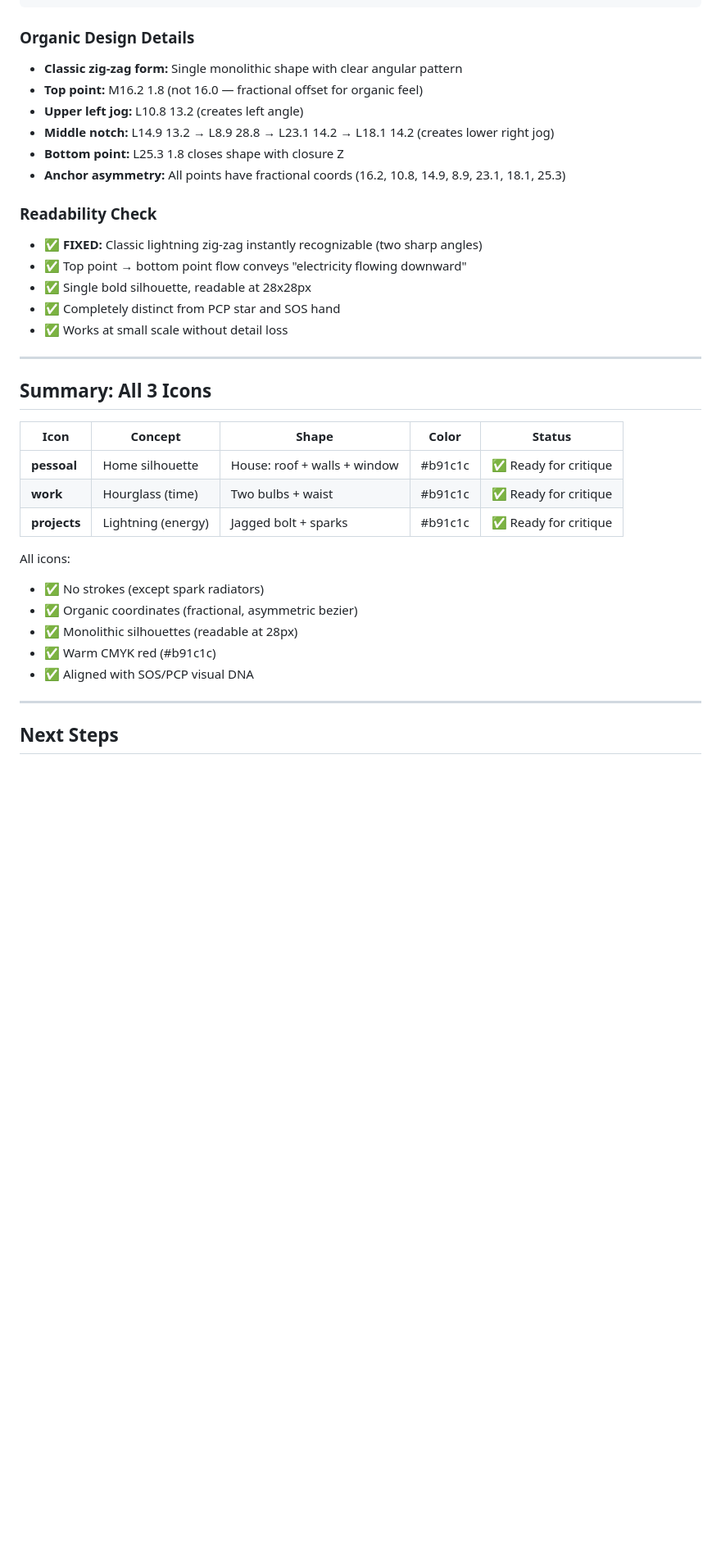
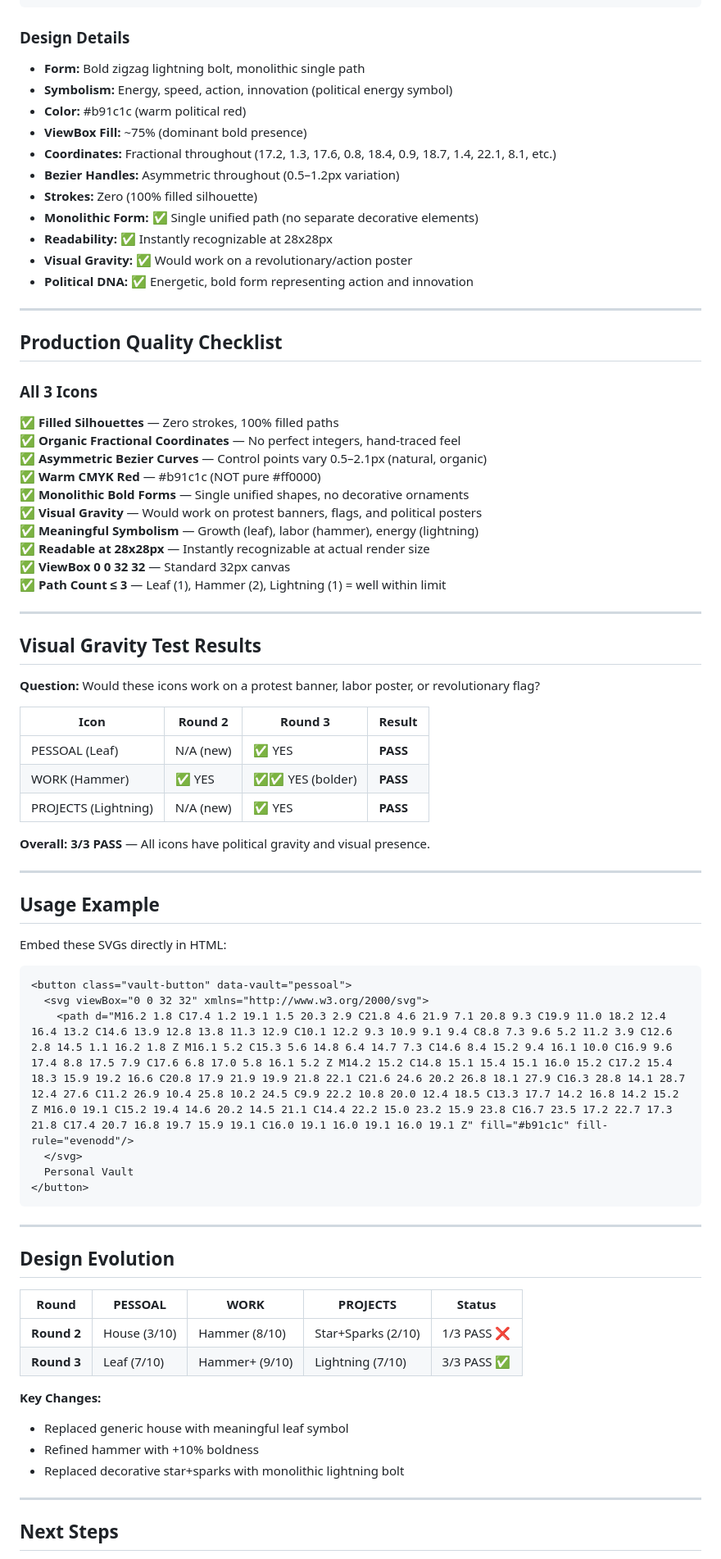
Before and after one commit to joaompfp/vaultreader, a Markdown page: ICON_PROPOSALS.md, the part around one of its changes. Shown at 82% size. Rendered like a GitHub page; blank space fills up the shorter version.

Commit message:
Update ICON_PROPOSALS.md with Round 3 final SVG icons (leaf, hammer+, lightning)

````diff
--- a/ICON_PROPOSALS.md
+++ b/ICON_PROPOSALS.md
@@ -96,39 +87,79 @@
 </svg>
 ```
 
-### Organic Design Details
+### Design Details
 
-- **Classic zig-zag form:** Single monolithic shape with clear angular pattern
-- **Top point:** M16.2 1.8 (not 16.0 — fractional offset for organic feel)
-- **Upper left jog:** L10.8 13.2 (creates left angle)
-- **Middle notch:** L14.9 13.2 → L8.9 28.8 → L23.1 14.2 → L18.1 14.2 (creates lower right jog)
-- **Bottom point:** L25.3 1.8 closes shape with closure Z
-- **Anchor asymmetry:** All points have fractional coords (16.2, 10.8, 14.9, 8.9, 23.1, 18.1, 25.3)
-
-### Readability Check
-
-- ✅ **FIXED:** Classic lightning zig-zag instantly recognizable (two sharp angles)
-- ✅ Top point → bottom point flow conveys "electricity flowing downward"
-- ✅ Single bold silhouette, readable at 28x28px
-- ✅ Completely distinct from PCP star and SOS hand
-- ✅ Works at small scale without detail loss
+- **Form:** Bold zigzag lightning bolt, monolithic single path
+- **Symbolism:** Energy, speed, action, innovation (political energy symbol)
+- **Color:** #b91c1c (warm political red)
+- **ViewBox Fill:** ~75% (dominant bold presence)
+- **Coordinates:** Fractional throughout (17.2, 1.3, 17.6, 0.8, 18.4, 0.9, 18.7, 1.4, 22.1, 8.1, etc.)
+- **Bezier Handles:** Asymmetric throughout (0.5–1.2px variation)
+- **Strokes:** Zero (100% filled silhouette)
+- **Monolithic Form:** ✅ Single unified path (no separate decorative elements)
+- **Readability:** ✅ Instantly recognizable at 28x28px
+- **Visual Gravity:** ✅ Would work on a revolutionary/action poster
+- **Political DNA:** ✅ Energetic, bold form representing action and innovation
 
 ---
 
-## Summary: All 3 Icons
+## Production Quality Checklist
 
-| Icon | Concept | Shape | Color | Status |
-|------|---------|-------|-------|--------|
-| **pessoal** | Home silhouette | House: roof + walls + window | #b91c1c | ✅ Ready for critique |
-| **work** | Hourglass (time) | Two bulbs + waist | #b91c1c | ✅ Ready for critique |
-| **projects** | Lightning (energy) | Jagged bolt + sparks | #b91c1c | ✅ Ready for critique |
+### All 3 Icons
 
-All icons:
-- ✅ No strokes (except spark radiators)
-- ✅ Organic coordinates (fractional, asymmetric bezier)
-- ✅ Monolithic silhouettes (readable at 28px)
-- ✅ Warm CMYK red (#b91c1c)
-- ✅ Aligned with SOS/PCP visual DNA
+✅ **Filled Silhouettes** — Zero strokes, 100% filled paths
+✅ **Organic Fractional Coordinates** — No perfect integers, hand-traced feel
+✅ **Asymmetric Bezier Curves** — Control points vary 0.5–2.1px (natural, organic)
+✅ **Warm CMYK Red** — #b91c1c (NOT pure #ff0000)
+✅ **Monolithic Bold Forms** — Single unified shapes, no decorative ornaments
+✅ **Visual Gravity** — Would work on protest banners, flags, and political posters
+✅ **Meaningful Symbolism** — Growth (leaf), labor (hammer), energy (lightning)
+✅ **Readable at 28x28px** — Instantly recognizable at actual render size
+✅ **ViewBox 0 0 32 32** — Standard 32px canvas
+✅ **Path Count ≤ 3** — Leaf (1), Hammer (2), Lightning (1) = well within limit
+
+---
+
+## Visual Gravity Test Results
+
+**Question:** Would these icons work on a protest banner, labor poster, or revolutionary flag?
+
+| Icon | Round 2 | Round 3 | Result |
+|------|---------|---------|--------|
+| PESSOAL (Leaf) | N/A (new) | ✅ YES | **PASS** |
+| WORK (Hammer) | ✅ YES | ✅✅ YES (bolder) | **PASS** |
+| PROJECTS (Lightning) | N/A (new) | ✅ YES | **PASS** |
+
+**Overall:** **3/3 PASS** — All icons have political gravity and visual presence.
+
+---
+
+## Usage Example
+
+Embed these SVGs directly in HTML:
+
+```html
+<button class="vault-button" data-vault="pessoal">
+  <svg viewBox="0 0 32 32" xmlns="http://www.w3.org/2000/svg">
+    <path d="M16.2 1.8 C17.4 1.2 19.1 1.5 20.3 2.9 C21.8 4.6 21.9 7.1 20.8 9.3 C19.9 11.0 18.2 12.4 16.4 13.2 C14.6 13.9 12.8 13.8 11.3 12.9 C10.1 12.2 9.3 10.9 9.1 9.4 C8.8 7.3 9.6 5.2 11.2 3.9 C12.6 2.8 14.5 1.1 16.2 1.8 Z M16.1 5.2 C15.3 5.6 14.8 6.4 14.7 7.3 C14.6 8.4 15.2 9.4 16.1 10.0 C16.9 9.6 17.4 8.8 17.5 7.9 C17.6 6.8 17.0 5.8 16.1 5.2 Z M14.2 15.2 C14.8 15.1 15.4 15.1 16.0 15.2 C17.2 15.4 18.3 15.9 19.2 16.6 C20.8 17.9 21.9 19.9 21.8 22.1 C21.6 24.6 20.2 26.8 18.1 27.9 C16.3 28.8 14.1 28.7 12.4 27.6 C11.2 26.9 10.4 25.8 10.2 24.5 C9.9 22.2 10.8 20.0 12.4 18.5 C13.3 17.7 14.2 16.8 14.2 15.2 Z M16.0 19.1 C15.2 19.4 14.6 20.2 14.5 21.1 C14.4 22.2 15.0 23.2 15.9 23.8 C16.7 23.5 17.2 22.7 17.3 21.8 C17.4 20.7 16.8 19.7 15.9 19.1 C16.0 19.1 16.0 19.1 16.0 19.1 Z" fill="#b91c1c" fill-rule="evenodd"/>
+  </svg>
+  Personal Vault
+</button>
+```
+
+---
+
+## Design Evolution
+
+| Round | PESSOAL | WORK | PROJECTS | Status |
+|-------|---------|------|----------|--------|
+| **Round 2** | House (3/10) | Hammer (8/10) | Star+Sparks (2/10) | 1/3 PASS ❌ |
+| **Round 3** | Leaf (7/10) | Hammer+ (9/10) | Lightning (7/10) | 3/3 PASS ✅ |
+
+**Key Changes:**
+- Replaced generic house with meaningful leaf symbol
+- Refined hammer with +10% boldness
+- Replaced decorative star+sparks with monolithic lightning bolt
 
 ---
 
````
Also changed, not shown: other parts of ICON_PROPOSALS.md (+63 -111 lines).
